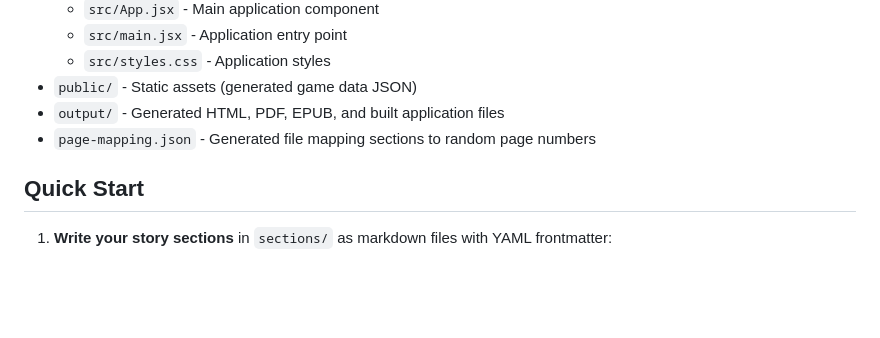
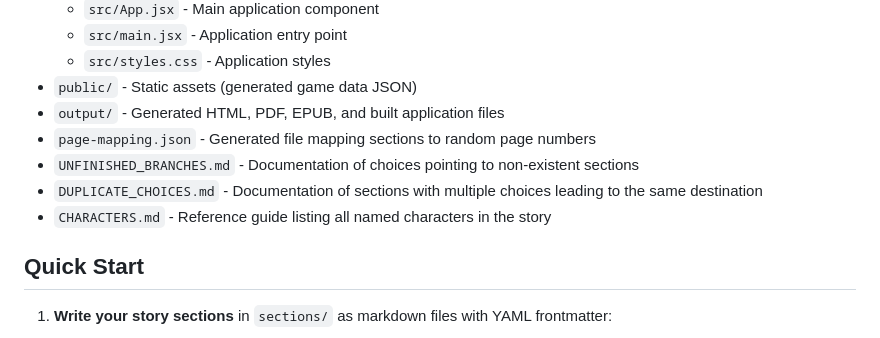
Before and after one commit to jermspeaks/christmas-adventure, a Markdown page: README.md, the part around the change printed below. Rendered like a GitHub page; blank space fills up the shorter version.

```diff
--- a/README.md
+++ b/README.md
@@ -15,6 +15,9 @@ A choose-your-own-adventure book system that compiles markdown story sections in
 - `public/` - Static assets (generated game data JSON)
 - `output/` - Generated HTML, PDF, EPUB, and built application files
 - `page-mapping.json` - Generated file mapping sections to random page numbers
+- `UNFINISHED_BRANCHES.md` - Documentation of choices pointing to non-existent sections
+- `DUPLICATE_CHOICES.md` - Documentation of sections with multiple choices leading to the same destination
+- `CHARACTERS.md` - Reference guide listing all named characters in the story
 
 ## Quick Start
 
```
Also changed, not shown: other parts of README.md (+67 -0 lines).
